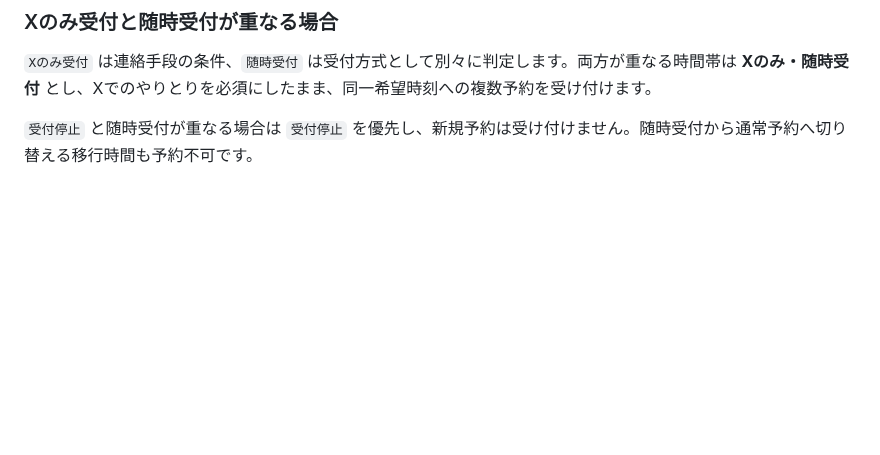
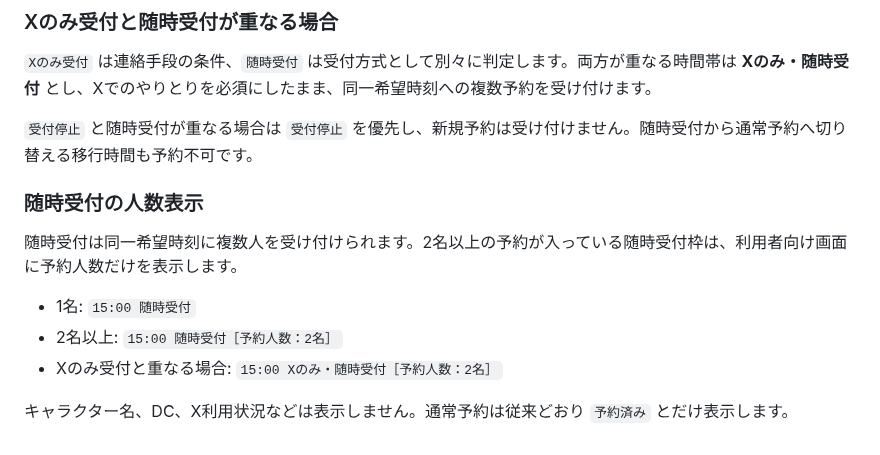
Before and after one commit to jogu6/gcal-booking, a Markdown page: README.md, the part around one of its changes. Rendered like a GitHub page; blank space fills up the shorter version.

Commit message:
Document flexible reception booking counts

```diff
--- a/README.md
+++ b/README.md
@@ -297,3 +297,14 @@ Xでのやりとりを希望する方は、予約前にXのDM（チャット）
 `Xのみ受付` は連絡手段の条件、`随時受付` は受付方式として別々に判定します。両方が重なる時間帯は **Xのみ・随時受付** とし、Xでのやりとりを必須にしたまま、同一希望時刻への複数予約を受け付けます。
 
 `受付停止` と随時受付が重なる場合は `受付停止` を優先し、新規予約は受け付けません。随時受付から通常予約へ切り替える移行時間も予約不可です。
+
+
+### 随時受付の人数表示
+
+随時受付は同一希望時刻に複数人を受け付けられます。2名以上の予約が入っている随時受付枠は、利用者向け画面に予約人数だけを表示します。
+
+- 1名: `15:00 随時受付`
+- 2名以上: `15:00 随時受付［予約人数：2名］`
+- Xのみ受付と重なる場合: `15:00 Xのみ・随時受付［予約人数：2名］`
+
+キャラクター名、DC、X利用状況などは表示しません。通常予約は従来どおり `予約済み` とだけ表示します。
```
Also changed, not shown: other parts of README.md (+1 -1 lines).
